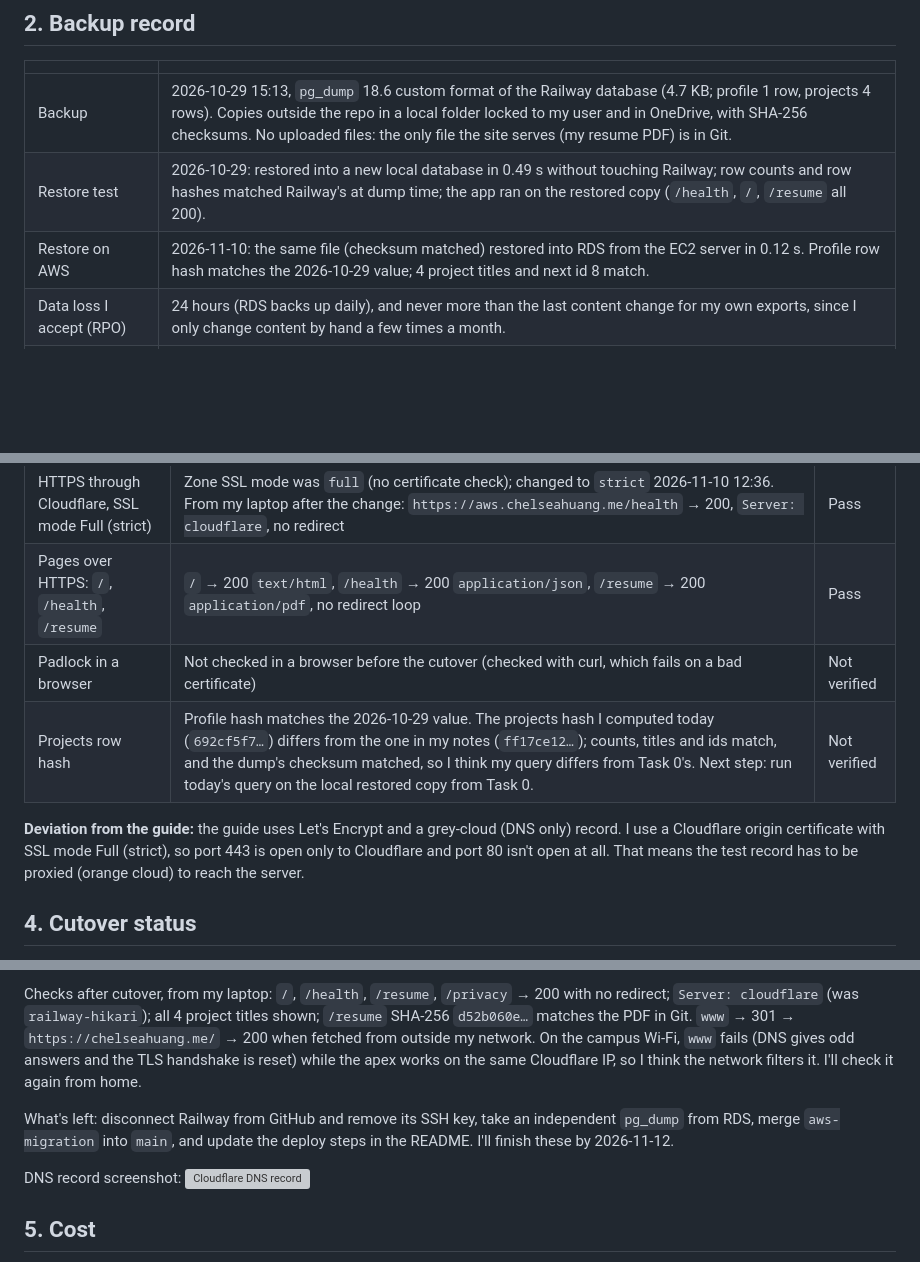
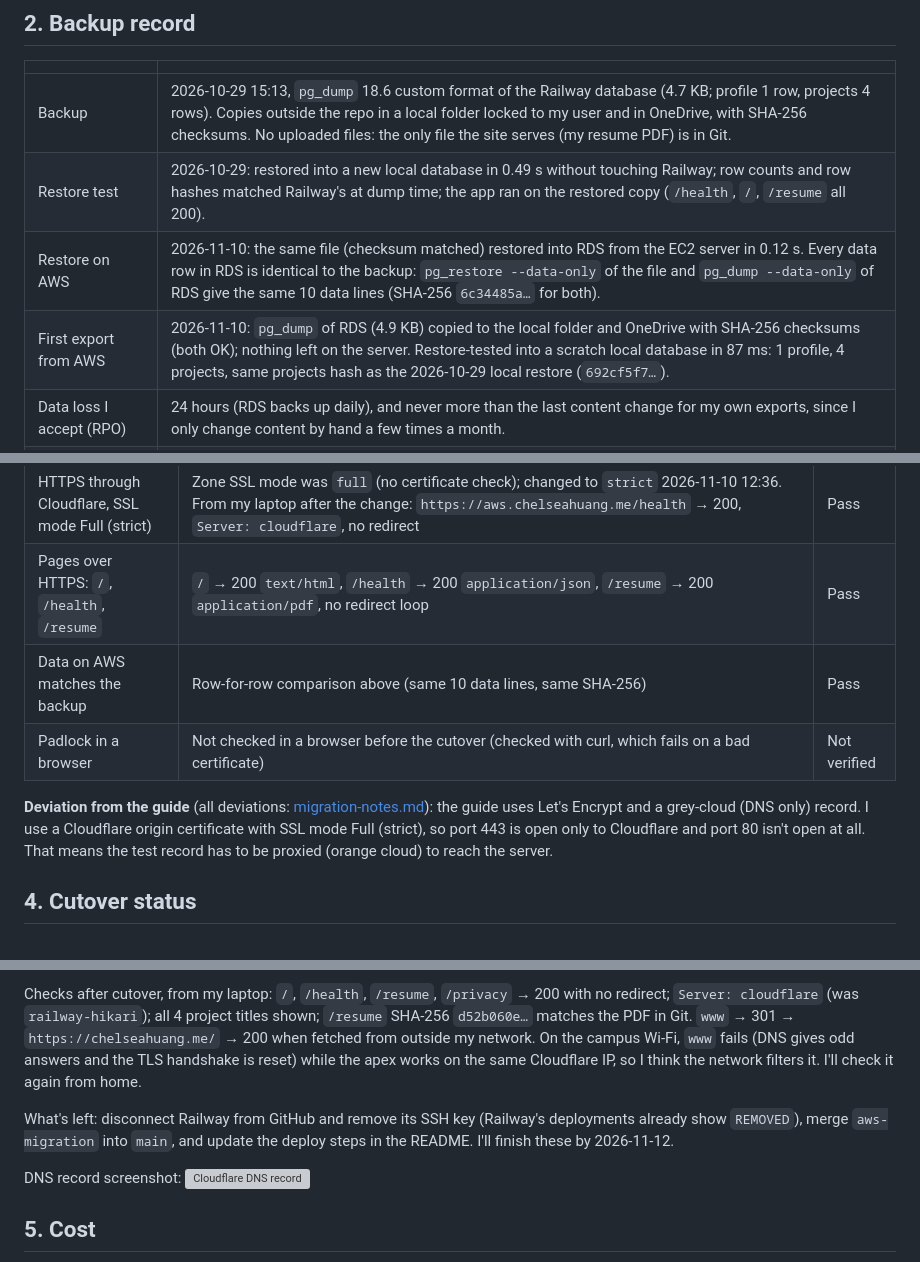
Before and after one commit to chelseahuang11/career-platform, a Markdown page: docs/evidence/ex07.md, 3 parts joined by grey strips. GitHub-like rendering; blank space fills up the shorter version; grey boxes are pictures that could not be loaded.

Commit message:
Close the data-match gap, record the first RDS export, add migration notes
Co-Authored-By: Claude Opus 5.5 <noreply@anthropic.com>

```diff
--- a/docs/evidence/ex07.md
+++ b/docs/evidence/ex07.md
@@ -12,7 +12,8 @@ I chose one EC2 t3.micro server for the app with a Single-AZ RDS PostgreSQL 18 d
 |---|---|
 | Backup | 2026-10-29 15:13, `pg_dump` 18.6 custom format of the Railway database (4.7 KB; profile 1 row, projects 4 rows). Copies outside the repo in a local folder locked to my user and in OneDrive, with SHA-256 checksums. No uploaded files: the only file the site serves (my resume PDF) is in Git. |
 | Restore test | 2026-10-29: restored into a new local database in 0.49 s without touching Railway; row counts and row hashes matched Railway's at dump time; the app ran on the restored copy (`/health`, `/`, `/resume` all 200). |
-| Restore on AWS | 2026-11-10: the same file (checksum matched) restored into RDS from the EC2 server in 0.12 s. Profile row hash matches the 2026-10-29 value; 4 project titles and next id 8 match. |
+| Restore on AWS | 2026-11-10: the same file (checksum matched) restored into RDS from the EC2 server in 0.12 s. Every data row in RDS is identical to the backup: `pg_restore --data-only` of the file and `pg_dump --data-only` of RDS give the same 10 data lines (SHA-256 `6c34485a…` for both). |
+| First export from AWS | 2026-11-10: `pg_dump` of RDS (4.9 KB) copied to the local folder and OneDrive with SHA-256 checksums (both OK); nothing left on the server. Restore-tested into a scratch local database in 87 ms: 1 profile, 4 projects, same projects hash as the 2026-10-29 local restore (`692cf5f7…`). |
 | Data loss I accept (RPO) | 24 hours (RDS backs up daily), and never more than the last content change for my own exports, since I only change content by hand a few times a month. |
 | Recovery time I accept (RTO) | 2 hours. The restore takes under a second; the time is creating or reaching a database and pointing the app at it. |
 
@@ -28,10 +29,10 @@ I chose one EC2 t3.micro server for the app with a Single-AZ RDS PostgreSQL 18 d
 | Origin certificate on nginx | Cloudflare origin certificate for `chelseahuang.me` and `*.chelseahuang.me`, valid to 2041; key and certificate public-key hashes match; `nginx -t` ok; on the server, `curl --cacert <Cloudflare origin root> --resolve aws.chelseahuang.me:443:127.0.0.1` → 200 | Pass |
 | HTTPS through Cloudflare, SSL mode Full (strict) | Zone SSL mode was `full` (no certificate check); changed to `strict` 2026-11-10 12:36. From my laptop after the change: `https://aws.chelseahuang.me/health` → 200, `Server: cloudflare`, no redirect | Pass |
 | Pages over HTTPS: `/`, `/health`, `/resume` | `/` → 200 `text/html`, `/health` → 200 `application/json`, `/resume` → 200 `application/pdf`, no redirect loop | Pass |
+| Data on AWS matches the backup | Row-for-row comparison above (same 10 data lines, same SHA-256) | Pass |
 | Padlock in a browser | Not checked in a browser before the cutover (checked with curl, which fails on a bad certificate) | Not verified |
-| Projects row hash | Profile hash matches the 2026-10-29 value. The projects hash I computed today (`692cf5f7…`) differs from the one in my notes (`ff17ce12…`); counts, titles and ids match, and the dump's checksum matched, so I think my query differs from Task 0's. Next step: run today's query on the local restored copy from Task 0. | Not verified |
 
-**Deviation from the guide:** the guide uses Let's Encrypt and a grey-cloud (DNS only) record. I use a Cloudflare origin certificate with SSL mode Full (strict), so port 443 is open only to Cloudflare and port 80 isn't open at all. That means the test record has to be proxied (orange cloud) to reach the server.
+**Deviation from the guide** (all deviations: [migration-notes.md](../migration-notes.md)): the guide uses Let's Encrypt and a grey-cloud (DNS only) record. I use a Cloudflare origin certificate with SSL mode Full (strict), so port 443 is open only to Cloudflare and port 80 isn't open at all. That means the test record has to be proxied (orange cloud) to reach the server.
 
 ## 4. Cutover status
 
@@ -41,7 +42,7 @@ What went wrong: Railway's trial ended before I cut over, so `chelseahuang.me` r
 
 Checks after cutover, from my laptop: `/`, `/health`, `/resume`, `/privacy` → 200 with no redirect; `Server: cloudflare` (was `railway-hikari`); all 4 project titles shown; `/resume` SHA-256 `d52b060e…` matches the PDF in Git. `www` → 301 → `https://chelseahuang.me/` → 200 when fetched from outside my network. On the campus Wi-Fi, `www` fails (DNS gives odd answers and the TLS handshake is reset) while the apex works on the same Cloudflare IP, so I think the network filters it. I'll check it again from home.
 
-What's left: disconnect Railway from GitHub and remove its SSH key, take an independent `pg_dump` from RDS, merge `aws-migration` into `main`, and update the deploy steps in the README. I'll finish these by 2026-11-12.
+What's left: disconnect Railway from GitHub and remove its SSH key (Railway's deployments already show `REMOVED`), merge `aws-migration` into `main`, and update the deploy steps in the README. I'll finish these by 2026-11-12.
 
 DNS record screenshot: ![Cloudflare DNS record](ex07-dns.png)
 
```
Also changed, not shown: docs/migration-notes.md (added, +18 -0 lines).
